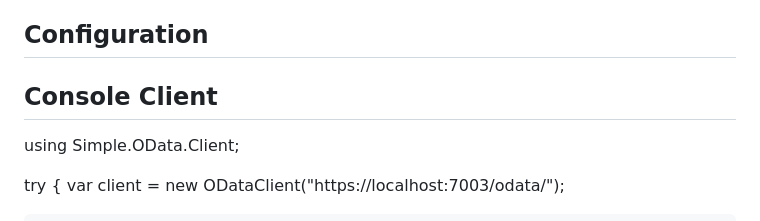
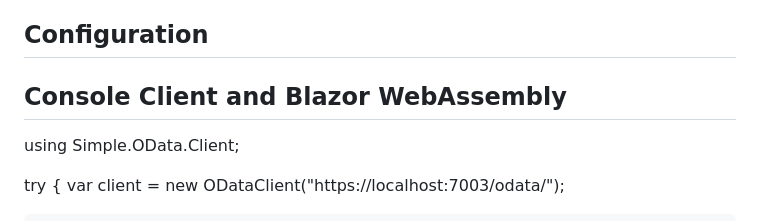
Before and after one commit to stevsharp/AspNetOdata, a Markdown page: README.md, the part around the change. Rendered like a GitHub page.

```diff
--- a/README.md
+++ b/README.md
@@ -107,7 +107,7 @@ Includes examples of how users can interact with these endpoints, including filt
 
 ## Configuration
 
-## Console Client
+## Console Client and Blazor WebAssembly
 
 using Simple.OData.Client;
 
```
